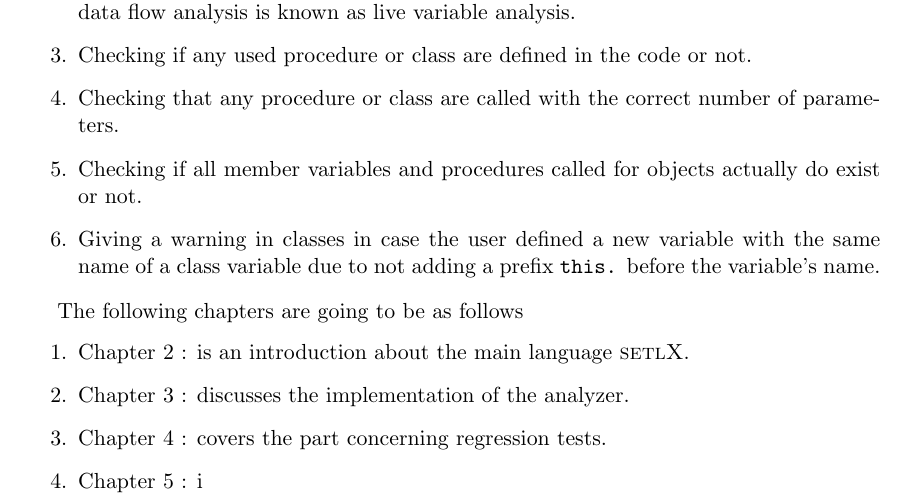
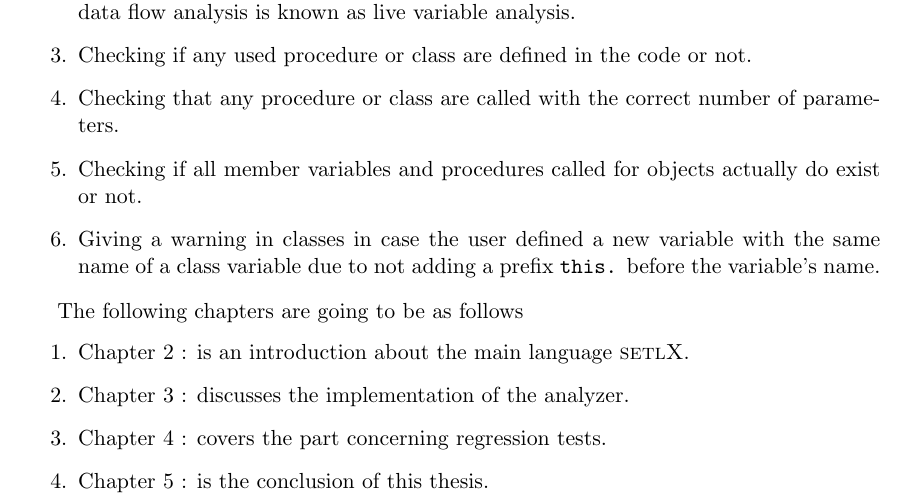
Before and after one commit to ahmad-aboulazm/setlX_dataAnalyzer, a LaTeX thesis (Thesis/static-analysis.tex): part of page 4 of 48, cut so that both start at the same text. Compiled offline with pdfLaTeX.

Commit message:
covering a thesis mistake

```diff
--- a/Thesis/static-analysis.tex
+++ b/Thesis/static-analysis.tex
@@ -106,7 +106,7 @@ The following chapters are going to be as follows
 \item Chapter 2 : is an introduction about the main language \textsc{setlX}.
 \item Chapter 3 : discusses the implementation of the analyzer.
 \item Chapter 4 : covers the part concerning regression tests.
-\item Chapter 5 : i
+\item Chapter 5 : is the conclusion of this thesis.
 \end{enumerate}
 
 \chapter{Introducing \textsc{setlX}}
```
Also changed, not shown: Thesis/static-analysis.pdf, 2 other files.
